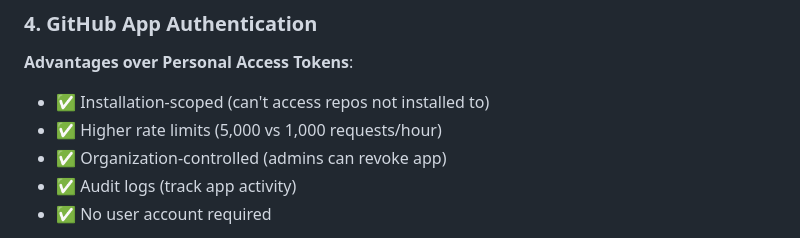
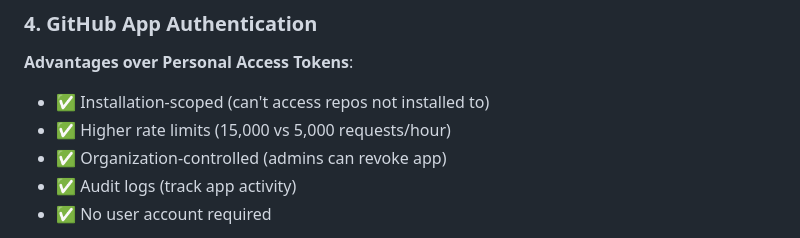
Before and after one commit to djredman99-org/pages-actions-dashboard, a Markdown page: AZURE_IMPLEMENTATION.md, the part around the change. GitHub-like rendering.

Commit message:
Update GitHub App rate limits in documentation
[no ci]

```diff
--- a/AZURE_IMPLEMENTATION.md
+++ b/AZURE_IMPLEMENTATION.md
@@ -144,7 +144,7 @@ Function App (Managed Identity)
 
 **Advantages over Personal Access Tokens**:
 - ✅ Installation-scoped (can't access repos not installed to)
-- ✅ Higher rate limits (5,000 vs 1,000 requests/hour)
+- ✅ Higher rate limits (15,000 vs 5,000 requests/hour)
 - ✅ Organization-controlled (admins can revoke app)
 - ✅ Audit logs (track app activity)
 - ✅ No user account required
```
